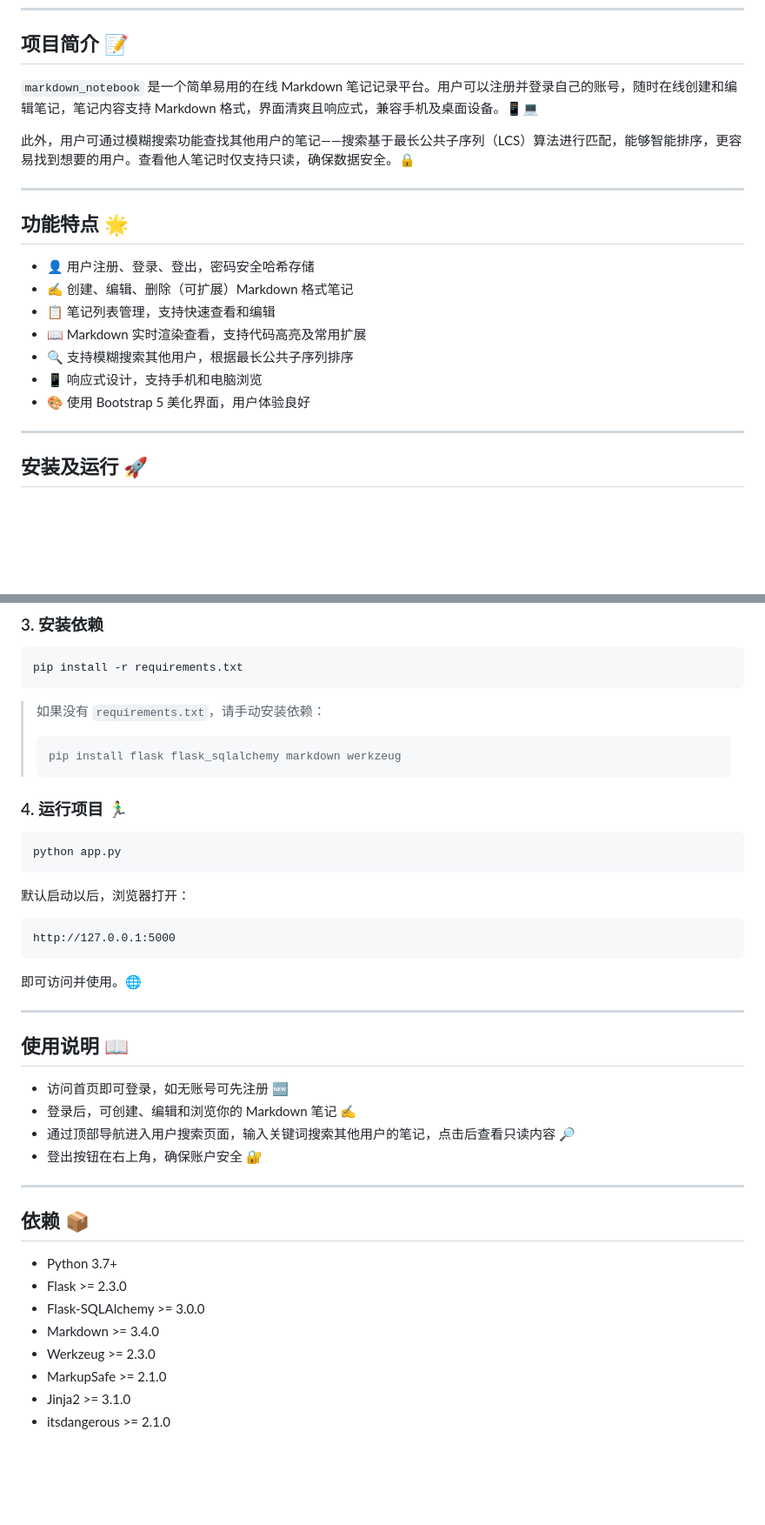
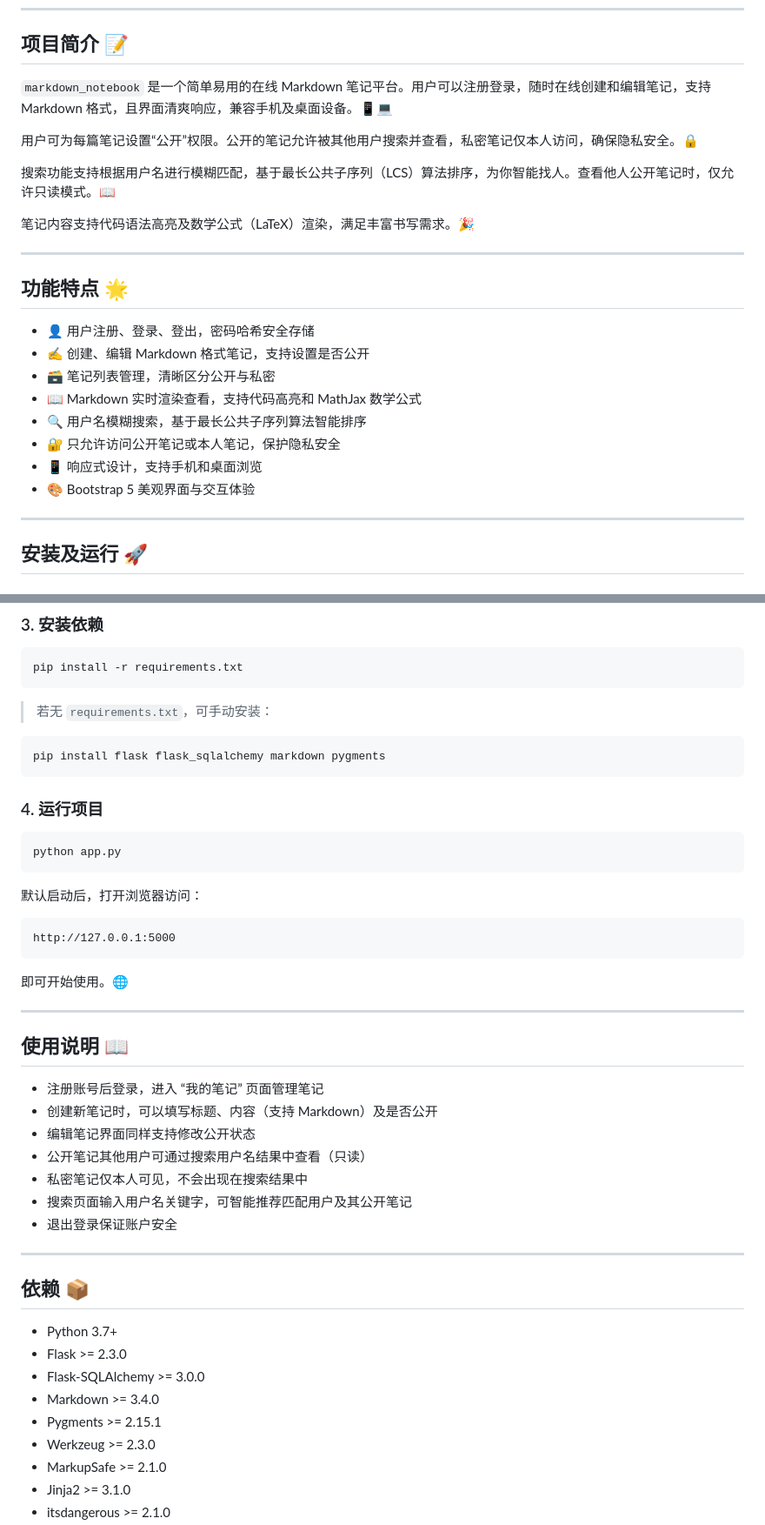
Before and after one commit to wangyifan349/markdown_notebook, a Markdown page: README.md, 2 parts joined by grey strips. Shown: that part at 87% size. Drawn GitHub-style; blank space fills up the shorter version.

````diff
--- a/README.md
+++ b/README.md
@@ -25,21 +26,26 @@
 
 ## 项目简介 📝
 
-`markdown_notebook` 是一个简单易用的在线 Markdown 笔记记录平台。用户可以注册并登录自己的账号，随时在线创建和编辑笔记，笔记内容支持 Markdown 格式，界面清爽且响应式，兼容手机及桌面设备。📱💻
+`markdown_notebook` 是一个简单易用的在线 Markdown 笔记平台。用户可以注册登录，随时在线创建和编辑笔记，支持 Markdown 格式，且界面清爽响应，兼容手机及桌面设备。📱💻
 
-此外，用户可通过模糊搜索功能查找其他用户的笔记——搜索基于最长公共子序列（LCS）算法进行匹配，能够智能排序，更容易找到想要的用户。查看他人笔记时仅支持只读，确保数据安全。🔒
+用户可为每篇笔记设置“公开”权限。公开的笔记允许被其他用户搜索并查看，私密笔记仅本人访问，确保隐私安全。🔒
+
+搜索功能支持根据用户名进行模糊匹配，基于最长公共子序列（LCS）算法排序，为你智能找人。查看他人公开笔记时，仅允许只读模式。📖
+
+笔记内容支持代码语法高亮及数学公式（LaTeX）渲染，满足丰富书写需求。🎉
 
 ---
 
 ## 功能特点 🌟
 
-- 👤 用户注册、登录、登出，密码安全哈希存储
-- ✍️ 创建、编辑、删除（可扩展）Markdown 格式笔记
-- 📋 笔记列表管理，支持快速查看和编辑
-- 📖 Markdown 实时渲染查看，支持代码高亮及常用扩展
-- 🔍 支持模糊搜索其他用户，根据最长公共子序列排序
-- 📱 响应式设计，支持手机和电脑浏览
-- 🎨 使用 Bootstrap 5 美化界面，用户体验良好
+- 👤 用户注册、登录、登出，密码哈希安全存储
+- ✍️ 创建、编辑 Markdown 格式笔记，支持设置是否公开
+- 🗃️ 笔记列表管理，清晰区分公开与私密
+- 📖 Markdown 实时渲染查看，支持代码高亮和 MathJax 数学公式
+- 🔍 用户名模糊搜索，基于最长公共子序列算法智能排序
+- 🔐 只允许访问公开笔记或本人笔记，保护隐私安全
+- 📱 响应式设计，支持手机和桌面浏览
+- 🎨 Bootstrap 5 美观界面与交互体验
 
 ---
 
@@ -68,34 +74,37 @@ source venv/bin/activate
 pip install -r requirements.txt
 ```
 
-> 如果没有 `requirements.txt`，请手动安装依赖：
->
-> ```bash
-> pip install flask flask_sqlalchemy markdown werkzeug
-> ```
+> 若无 `requirements.txt`，可手动安装：
 
-### 4. 运行项目 🏃‍♂️
+```bash
+pip install flask flask_sqlalchemy markdown pygments
+```
+
+### 4. 运行项目
 
 ```bash
 python app.py
 ```
 
-默认启动以后，浏览器打开：
+默认启动后，打开浏览器访问：
 
 ```
 http://127.0.0.1:5000
 ```
 
-即可访问并使用。🌐
+即可开始使用。🌐
 
 ---
 
 ## 使用说明 📖
 
-- 访问首页即可登录，如无账号可先注册 🆕
-- 登录后，可创建、编辑和浏览你的 Markdown 笔记 ✍️
-- 通过顶部导航进入用户搜索页面，输入关键词搜索其他用户的笔记，点击后查看只读内容 🔎
-- 登出按钮在右上角，确保账户安全 🔐
+- 注册账号后登录，进入 “我的笔记” 页面管理笔记
+- 创建新笔记时，可以填写标题、内容（支持 Markdown）及是否公开
+- 编辑笔记界面同样支持修改公开状态
+- 公开笔记其他用户可通过搜索用户名结果中查看（只读）
+- 私密笔记仅本人可见，不会出现在搜索结果中
+- 搜索页面输入用户名关键字，可智能推荐匹配用户及其公开笔记
+- 退出登录保证账户安全
 
 ---
 
@@ -105,6 +114,7 @@ http://127.0.0.1:5000
 - Flask >= 2.3.0
 - Flask-SQLAlchemy >= 3.0.0
 - Markdown >= 3.4.0
+- Pygments >= 2.15.1
 - Werkzeug >= 2.3.0
 - MarkupSafe >= 2.1.0
 - Jinja2 >= 3.1.0
````
Also changed, not shown: other parts of README.md (+11 -10 lines).
